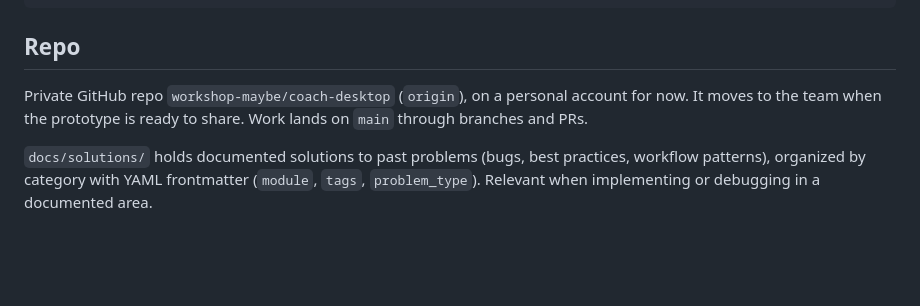
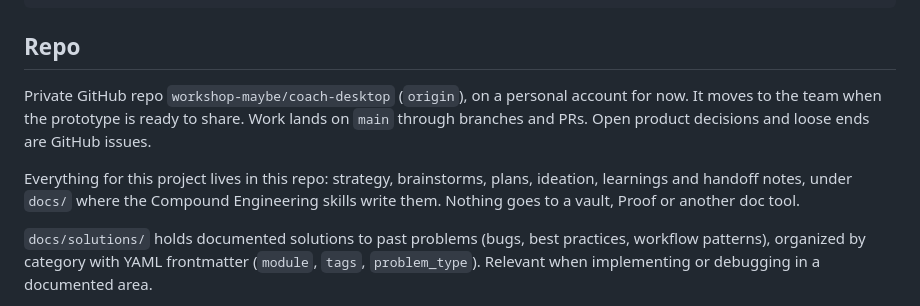
Before and after one commit to workshop-maybe/coach, a Markdown page: CLAUDE.md, the part around the change. Rendered like a GitHub page; blank space fills up the shorter version.

Commit message:
docs: everything for the project lives in this repo, and why HLE questions never ship in the app

```diff
--- a/CLAUDE.md
+++ b/CLAUDE.md
@@ -59,7 +59,9 @@ npm run tauri build   # build installers
 
 ## Repo
 
-Private GitHub repo `workshop-maybe/coach-desktop` (`origin`), on a personal account for now. It moves to the team when the prototype is ready to share. Work lands on `main` through branches and PRs.
+Private GitHub repo `workshop-maybe/coach-desktop` (`origin`), on a personal account for now. It moves to the team when the prototype is ready to share. Work lands on `main` through branches and PRs. Open product decisions and loose ends are GitHub issues.
+
+Everything for this project lives in this repo: strategy, brainstorms, plans, ideation, learnings and handoff notes, under `docs/` where the Compound Engineering skills write them. Nothing goes to a vault, Proof or another doc tool.
 
 `docs/solutions/` holds documented solutions to past problems (bugs, best practices, workflow patterns), organized by category with YAML frontmatter (`module`, `tags`, `problem_type`). Relevant when implementing or debugging in a documented area.
 
```
Also changed, not shown: STRATEGY.md (+1 -1 lines).
